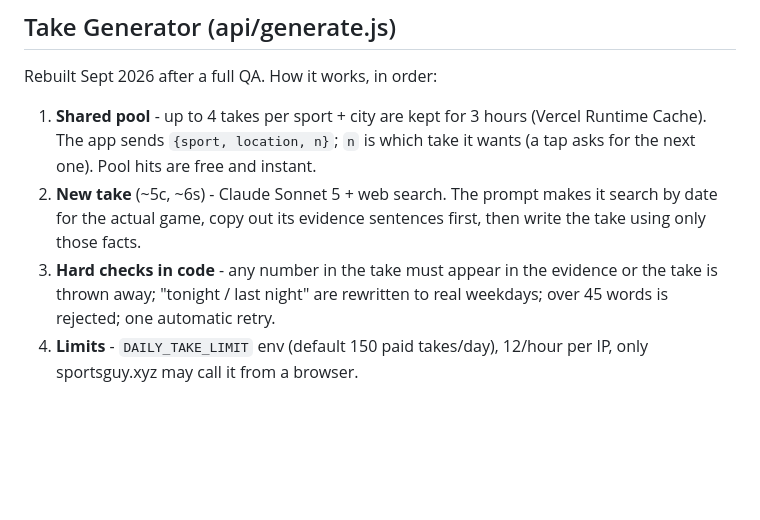
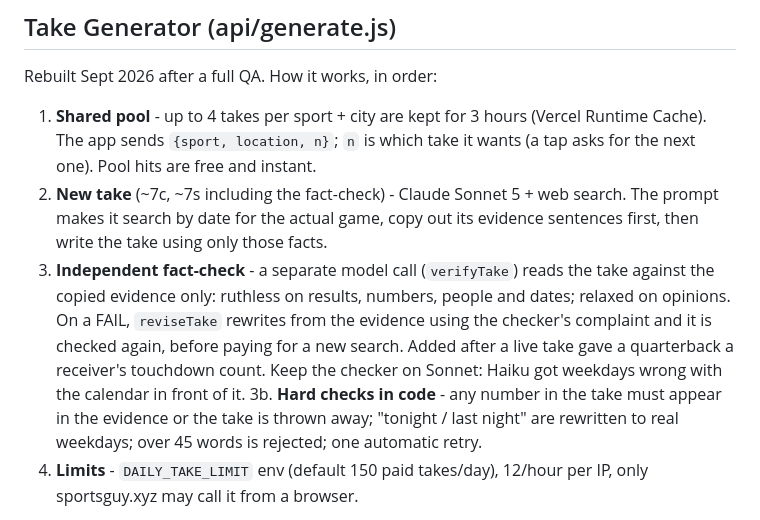
Before and after one commit to Tommyshimko/sportsguy, a Markdown page: CLAUDE.md, the part around the change. Rendered like a GitHub page; blank space fills up the shorter version.

Commit message:
Document the fact-checker

```diff
--- a/CLAUDE.md
+++ b/CLAUDE.md
@@ -28,8 +28,9 @@ sportsguy/
 ## Take Generator (api/generate.js)
 Rebuilt Sept 2026 after a full QA. How it works, in order:
 1. **Shared pool** - up to 4 takes per sport + city are kept for 3 hours (Vercel Runtime Cache). The app sends `{sport, location, n}`; `n` is which take it wants (a tap asks for the next one). Pool hits are free and instant.
-2. **New take** (~5c, ~6s) - Claude Sonnet 5 + web search. The prompt makes it search by date for the actual game, copy out its evidence sentences first, then write the take using only those facts.
-3. **Hard checks in code** - any number in the take must appear in the evidence or the take is thrown away; "tonight / last night" are rewritten to real weekdays; over 45 words is rejected; one automatic retry.
+2. **New take** (~7c, ~7s including the fact-check) - Claude Sonnet 5 + web search. The prompt makes it search by date for the actual game, copy out its evidence sentences first, then write the take using only those facts.
+3. **Independent fact-check** - a separate model call (`verifyTake`) reads the take against the copied evidence only: ruthless on results, numbers, people and dates; relaxed on opinions. On a FAIL, `reviseTake` rewrites from the evidence using the checker's complaint and it is checked again, before paying for a new search. Added after a live take gave a quarterback a receiver's touchdown count. Keep the checker on Sonnet: Haiku got weekdays wrong with the calendar in front of it.
+3b. **Hard checks in code** - any number in the take must appear in the evidence or the take is thrown away; "tonight / last night" are rewritten to real weekdays; over 45 words is rejected; one automatic retry.
 4. **Limits** - `DAILY_TAKE_LIMIT` env (default 150 paid takes/day), 12/hour per IP, only sportsguy.xyz may call it from a browser.
 
 **Voice rules** (in the prompt): ~20 words, everyday words a non-fan can say, one team, at most one player, no stats or slang, no dashes, ends on a simple opinion.
```
